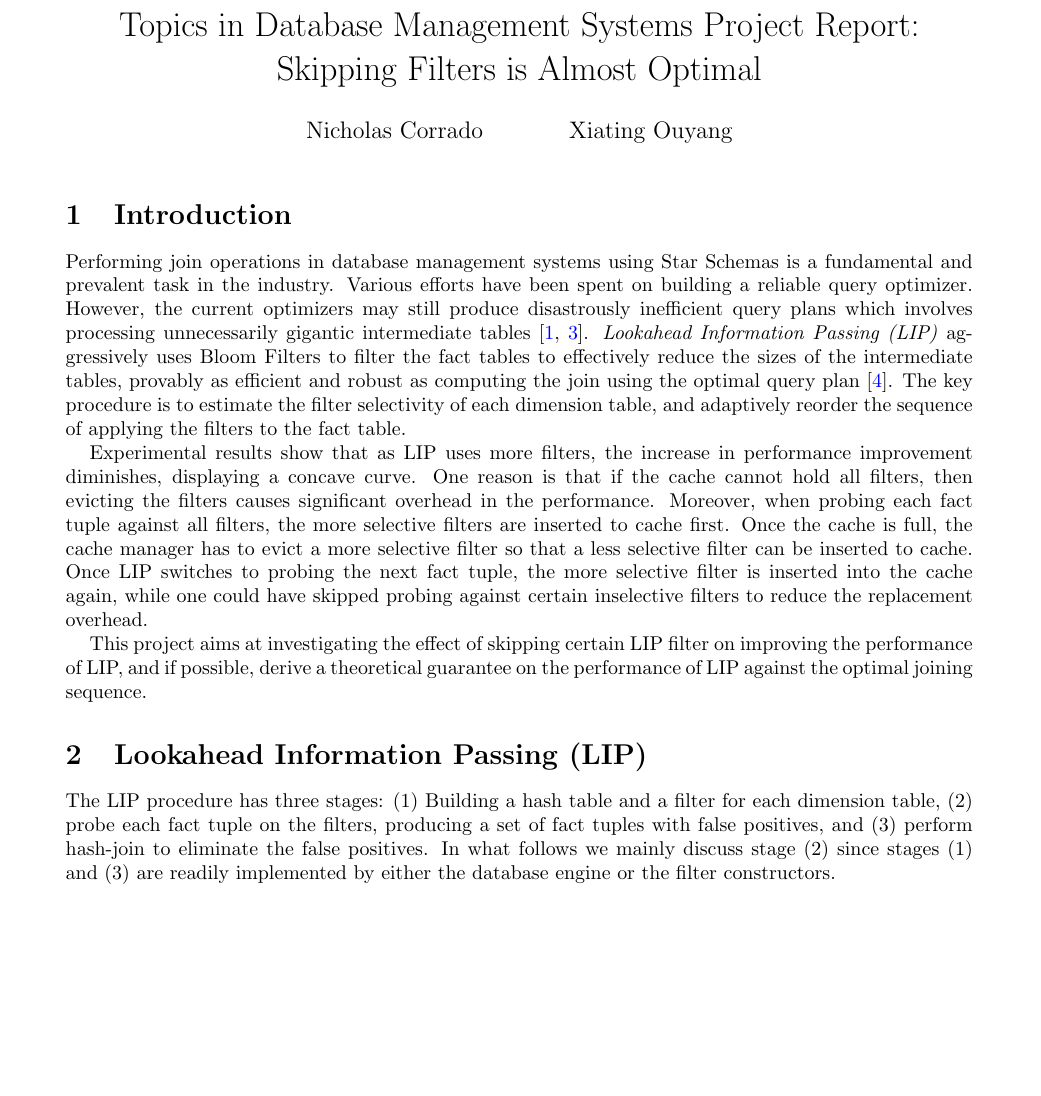
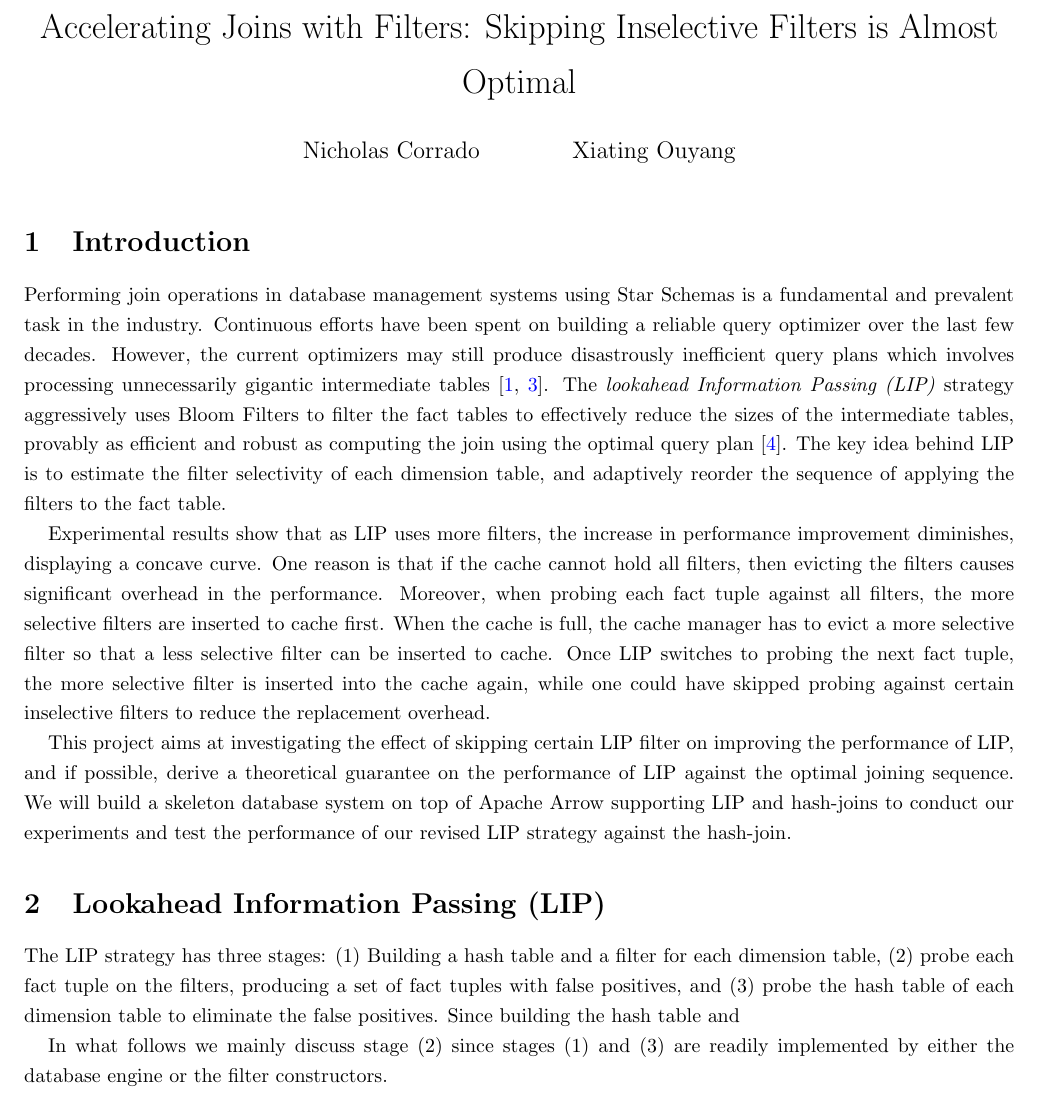
Before and after one commit to NicholasCorrado/LIP, a LaTeX document (doc/rep.tex): part of page 1 of 3 before the commit and part of page 1 of 4 after it, cut at the place of the change, the shorter picture padded with empty space. Compiled offline with pdfLaTeX.

Commit message:
commit the changes in report to pull from nick

```diff
--- a/doc/rep.tex
+++ b/doc/rep.tex
@@ -1,6 +1,6 @@
         % % Title and author(s)
 %%%%%%%%%%%%%%%%%%%%%%%%%%%%%%%%%%%%%%%%%%%%%%%%%%%%%%%
-\title{Topics in Database Management Systems Project Report: Skipping Filters is Almost Optimal}
+\title{Accelerating Joins with Filters: Skipping Inselective Filters is Almost Optimal}
 \author{Nicholas Corrado \and Xiating Ouyang}
 \date{}
 %%%%%%%%%%%%%%%%%%%%%%%%%%%%%%%%%%%%%%%%%%%%%%%%%%%%%%%
@@ -29,14 +29,7 @@
 \usepackage[usenames,dvipsnames]{color}
 \usepackage[pdftex,breaklinks,colorlinks,citecolor={blue}, linkcolor={blue},urlcolor=Maroon]{hyperref}
 \usepackage{tkz-graph}
-\usepackage{geometry}
- \geometry{
- a4paper,
- total={170mm,257mm},
- left=25mm,
- top=20mm,
- right=25mm,
- }
+ \linespread{1.25}
 \usetikzlibrary{automata, positioning,arrows,shapes,decorations.pathmorphing}
 
  \tikzset{
@@ -90,19 +83,21 @@ initial text=$ $, % sets the text that appears on the start arrow
 
 \section{Introduction}
 
-Performing join operations in database management systems using Star Schemas is a fundamental and prevalent task in the industry. Various efforts have been spent on building a reliable query optimizer. However, the current optimizers may still produce disastrously inefficient query plans which involves processing unnecessarily gigantic intermediate tables \cite{leis2015good,rabl2013variations}. \textit{Lookahead Information Passing (LIP)} aggressively uses Bloom Filters to filter the fact tables to effectively reduce the sizes of the intermediate tables, provably as efficient and robust as computing the join using the optimal query plan \cite{zhu2017looking}. The key procedure is to estimate the filter selectivity of each dimension table, and adaptively reorder the sequence of applying the filters to the fact table.
+Performing join operations in database management systems using Star Schemas is a fundamental and prevalent task in the industry. Continuous efforts have been spent on building a reliable query optimizer over the last few decades. However, the current optimizers may still produce disastrously inefficient query plans which involves processing unnecessarily gigantic intermediate tables \cite{leis2015good,rabl2013variations}. The \textit{lookahead Information Passing (LIP)} strategy aggressively uses Bloom Filters to filter the fact tables to effectively reduce the sizes of the intermediate tables, provably as efficient and robust as computing the join using the optimal query plan \cite{zhu2017looking}. The key idea behind LIP is to estimate the filter selectivity of each dimension table, and adaptively reorder the sequence of applying the filters to the fact table.
 
-Experimental results show that as LIP uses more filters, the increase in performance improvement diminishes, displaying a concave curve. One reason is that if the cache cannot hold all filters, then evicting the filters causes significant overhead in the performance. Moreover, when probing each fact tuple against all filters, the more selective filters are inserted to cache first. Once the cache is full, the cache manager has to evict a more selective filter so that a less selective filter can be inserted to cache. Once LIP switches to probing the next fact tuple, the more selective filter is inserted into the cache again, while one could have skipped probing against certain inselective filters to reduce the replacement overhead.
+Experimental results show that as LIP uses more filters, the increase in performance improvement diminishes, displaying a concave curve. One reason is that if the cache cannot hold all filters, then evicting the filters causes significant overhead in the performance. Moreover, when probing each fact tuple against all filters, the more selective filters are inserted to cache first. When the cache is full, the cache manager has to evict a more selective filter so that a less selective filter can be inserted to cache. Once LIP switches to probing the next fact tuple, the more selective filter is inserted into the cache again, while one could have skipped probing against certain inselective filters to reduce the replacement overhead.
 
 
 
-This project aims at investigating the effect of skipping certain LIP filter on improving the performance of LIP, and if possible, derive a theoretical guarantee on the performance of LIP against the optimal joining sequence.
-
+This project aims at investigating the effect of skipping certain LIP filter on improving the performance of LIP, and if possible, derive a theoretical guarantee on the performance of LIP against the optimal joining sequence. We will build a skeleton database system on top of Apache Arrow supporting LIP and hash-joins to conduct our experiments and test the performance of our revised LIP strategy against the hash-join.
 
 
 \section{Lookahead Information Passing (LIP)}
 
-The LIP procedure has three stages: (1) Building a hash table and a filter for each dimension table, (2) probe each fact tuple on the filters, producing a set of fact tuples with false positives, and (3) perform hash-join to eliminate the false positives. In what follows we mainly discuss stage (2) since stages (1) and (3) are readily implemented by either the database engine or the filter constructors.
+The LIP strategy has three stages: (1) Building a hash table and a filter for each dimension table, (2) probe each fact tuple on the filters, producing a set of fact tuples with false positives, and (3) probe the hash table of each dimension table to eliminate the false positives. Since building the hash table and
+
+
+In what follows we mainly discuss stage (2) since stages (1) and (3) are readily implemented by either the database engine or the filter constructors.
 
 Let $F$ be the fact table and $D_i$ the dimension tables for $1 \leq i \leq n$. We denote the number of facts in $F$ and each $D_i$ as $|F|$ and $|D_i|$. A LIP filter on $D_i$ is implemented using a Bloom filter, with false positive rate $\varepsilon$. The true selectivity $\sigma_i$ of $D_i$ on fact table $F$ is given by $\sigma_i = |D_i \JOIN_{pk_i = fk_i} F| / |F|,$ where $pk_i$ is the primary key of $D_i$ and $fk_i$ is the foreign key of $D_i$ in $F$. The \texttt{LIP-join} algorithm, depicted in Figure \ref{fig:lip}, computes the indices of tuples in $F$ that pass the filtering of each Bloom filter of $D_i$. Note that there is an innate false positive rate $\varepsilon$ associated with each Bloom Filter, and thus the set of indices is a superset of the true set of indices of tuples appearing in the final join result.
 
```
